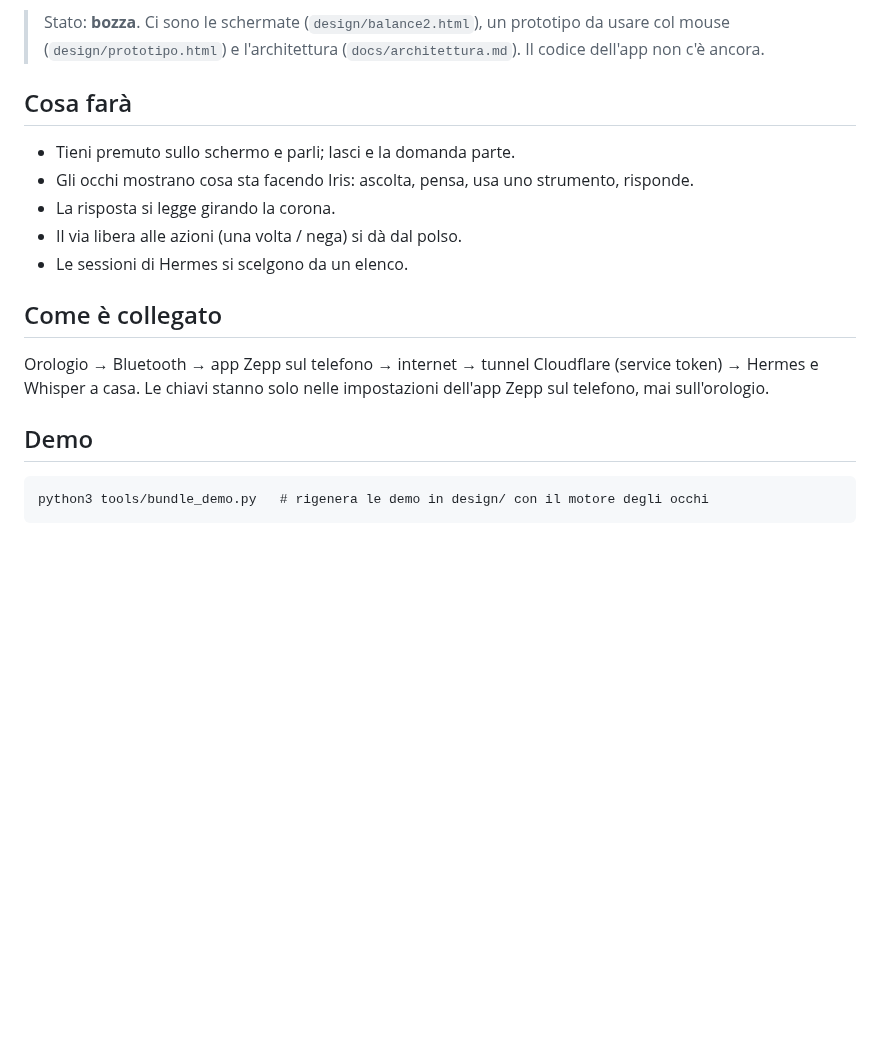
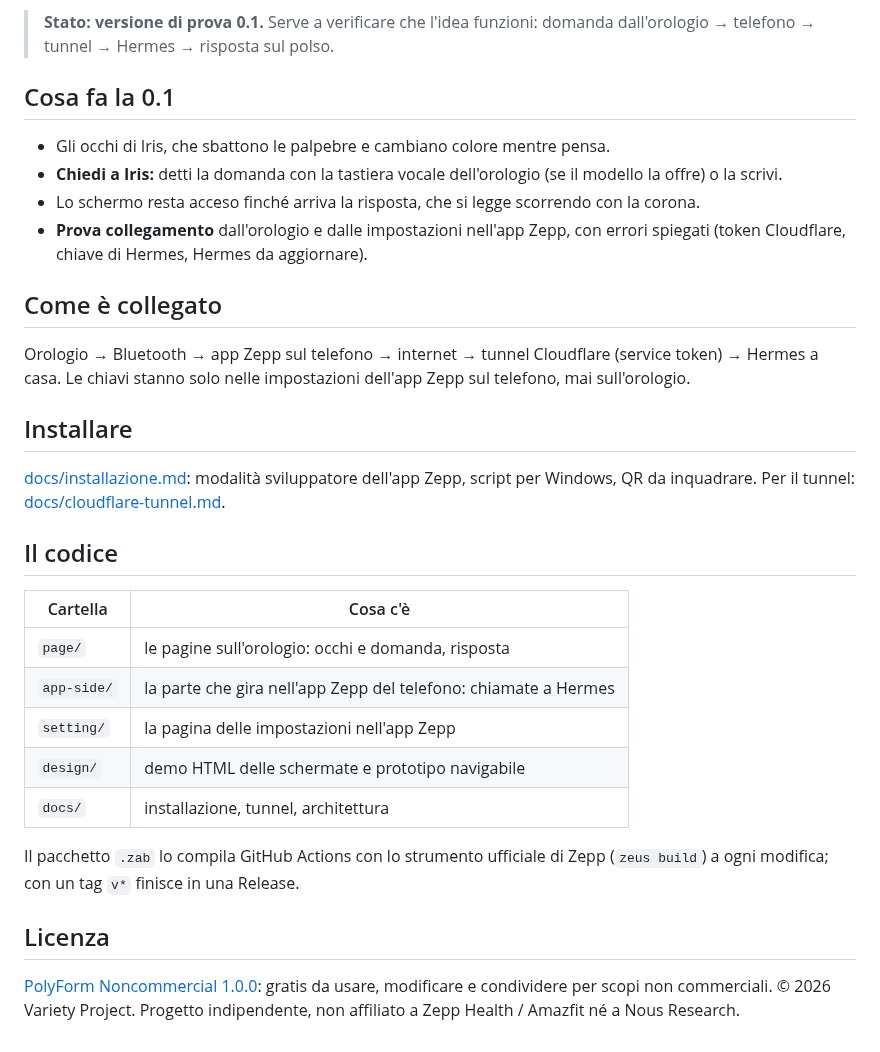
Before and after one commit to Mark9712Seto/IrisDial, a Markdown page: README.md, the part around one of its changes. Rendered like a GitHub page; blank space fills up the shorter version.

````diff
--- a/README.md
+++ b/README.md
@@ -4,22 +4,37 @@ Iris al polso: gli occhi di Iris e la chat con Hermes Agent sull'**Amazfit Balan
 Progetto gemello di [Iris Notch](https://github.com/Mark9712Seto/IrisNotch), l'isola per Windows.
 
-> Stato: **bozza**. Ci sono le schermate (`design/balance2.html`), un prototipo da usare col mouse (`design/prototipo.html`) e l'architettura (`docs/architettura.md`). Il codice dell'app non c'è ancora.
+> **Stato: versione di prova 0.1.** Serve a verificare che l'idea funzioni: domanda dall'orologio → telefono → tunnel → Hermes → risposta sul polso.
 
-## Cosa farà
+## Cosa fa la 0.1
 
-- Tieni premuto sullo schermo e parli; lasci e la domanda parte.
-- Gli occhi mostrano cosa sta facendo Iris: ascolta, pensa, usa uno strumento, risponde.
-- La risposta si legge girando la corona.
-- Il via libera alle azioni (una volta / nega) si dà dal polso.
-- Le sessioni di Hermes si scelgono da un elenco.
+- Gli occhi di Iris, che sbattono le palpebre e cambiano colore mentre pensa.
+- **Chiedi a Iris:** detti la domanda con la tastiera vocale dell'orologio (se il modello la offre) o la scrivi.
+- Lo schermo resta acceso finché arriva la risposta, che si legge scorrendo con la corona.
+- **Prova collegamento** dall'orologio e dalle impostazioni nell'app Zepp, con errori spiegati (token Cloudflare, chiave di Hermes, Hermes da aggiornare).
 
 ## Come è collegato
 
-Orologio → Bluetooth → app Zepp sul telefono → internet → tunnel Cloudflare (service token) → Hermes e Whisper a casa.
+Orologio → Bluetooth → app Zepp sul telefono → internet → tunnel Cloudflare (service token) → Hermes a casa.
 Le chiavi stanno solo nelle impostazioni dell'app Zepp sul telefono, mai sull'orologio.
 
-## Demo
+## Installare
 
-```
-python3 tools/bundle_demo.py   # rigenera le demo in design/ con il motore degli occhi
-```
+[docs/installazione.md](docs/installazione.md): modalità sviluppatore dell'app Zepp, script per Windows, QR da inquadrare.
+Per il tunnel: [docs/cloudflare-tunnel.md](docs/cloudflare-tunnel.md).
+
+## Il codice
+
+| Cartella | Cosa c'è |
+|---|---|
+| `page/` | le pagine sull'orologio: occhi e domanda, risposta |
+| `app-side/` | la parte che gira nell'app Zepp del telefono: chiamate a Hermes |
+| `setting/` | la pagina delle impostazioni nell'app Zepp |
+| `design/` | demo HTML delle schermate e prototipo navigabile |
+| `docs/` | installazione, tunnel, architettura |
+
+Il pacchetto `.zab` lo compila GitHub Actions con lo strumento ufficiale di Zepp (`zeus build`) a ogni modifica; con un tag `v*` finisce in una Release.
+
+## Licenza
+
+[PolyForm Noncommercial 1.0.0](LICENSE): gratis da usare, modificare e condividere per scopi non commerciali. © 2026 Variety Project.
+Progetto indipendente, non affiliato a Zepp Health / Amazfit né a Nous Research.
````
Also changed, not shown: other parts of README.md (+1 -1 lines), docs/cloudflare-tunnel.md (added, +53 -0 lines), docs/installazione.md (added, +48 -0 lines), assets/common.r/icon.png (added), 12 other files.
